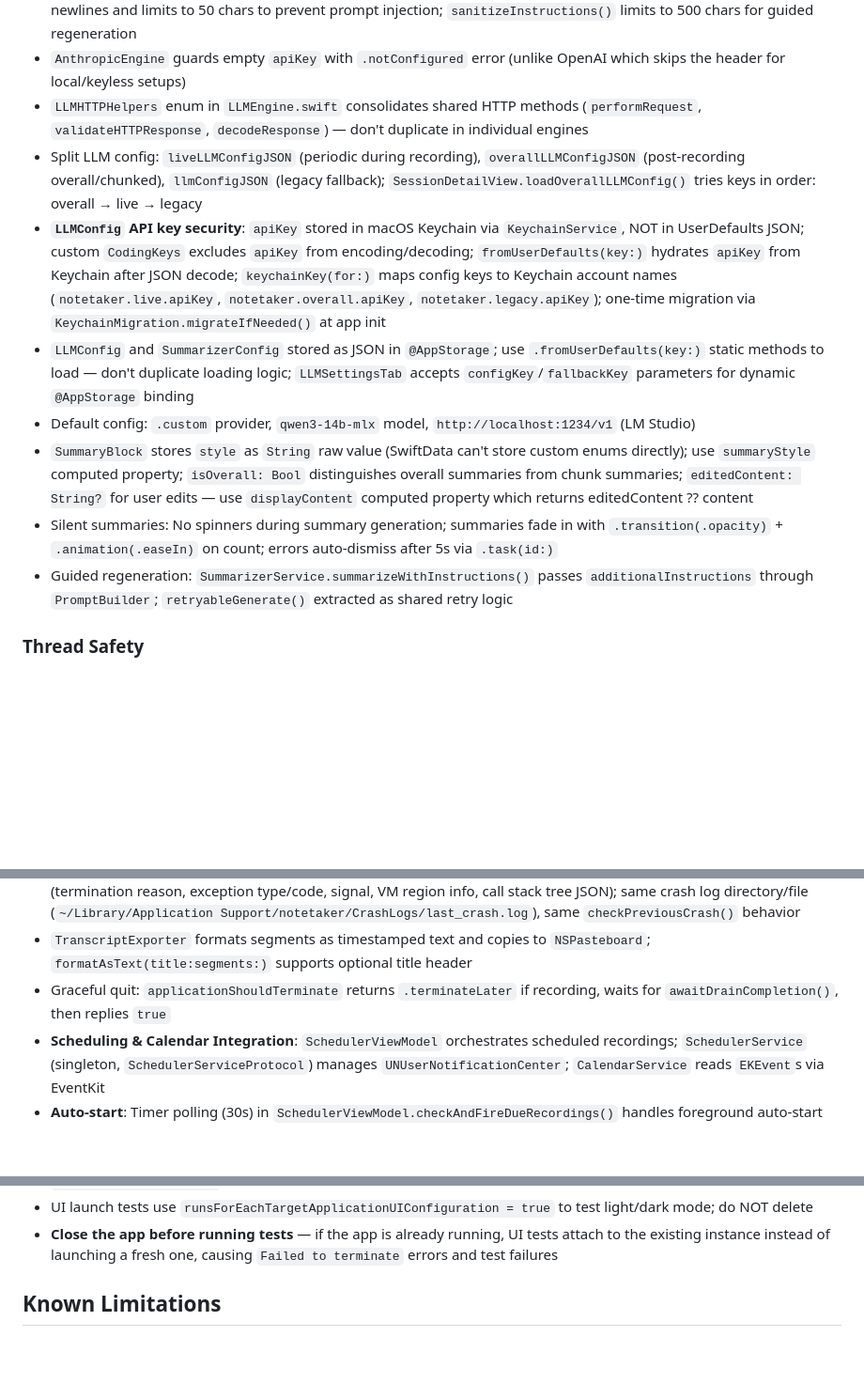
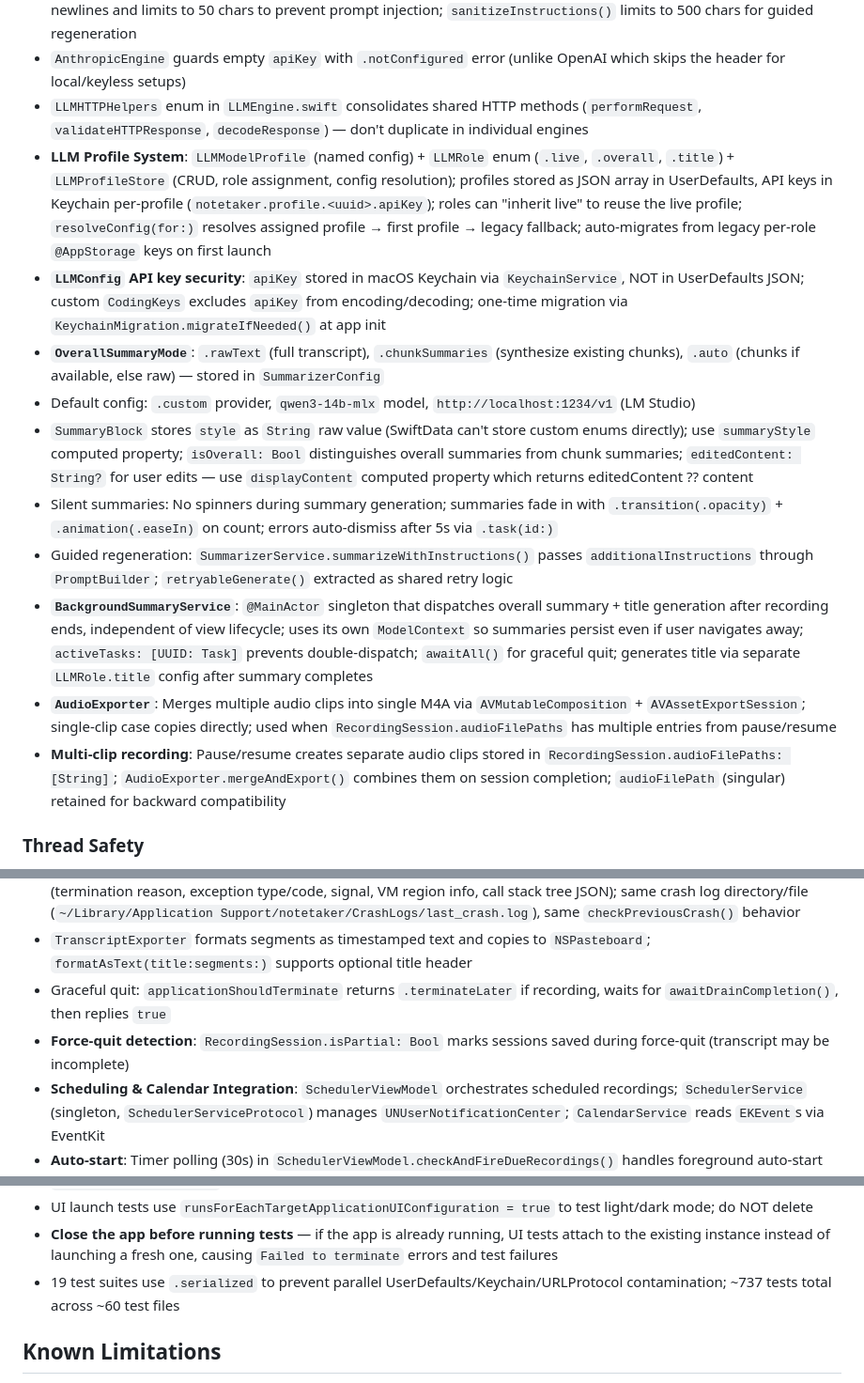
Before and after one commit to StevenLi-phoenix/TranscribeNote, a Markdown page: CLAUDE.md, 3 parts joined by grey strips. Shown at 94% size. Rendered like a GitHub page; blank space fills up the shorter version.

```diff
--- a/CLAUDE.md
+++ b/CLAUDE.md
@@ -78,13 +83,16 @@ xcodebuild -scheme notetaker -configuration Debug -only-testing:notetakerUITests
 - `PromptBuilder` uses shared `styleInstructions(style:task:)` helper for DRY style formatting; `constraintBlock(config:)` enforces no-preamble output and language compliance; `sanitizeLanguage()` strips newlines and limits to 50 chars to prevent prompt injection; `sanitizeInstructions()` limits to 500 chars for guided regeneration
 - `AnthropicEngine` guards empty `apiKey` with `.notConfigured` error (unlike OpenAI which skips the header for local/keyless setups)
 - `LLMHTTPHelpers` enum in `LLMEngine.swift` consolidates shared HTTP methods (`performRequest`, `validateHTTPResponse`, `decodeResponse`) — don't duplicate in individual engines
-- Split LLM config: `liveLLMConfigJSON` (periodic during recording), `overallLLMConfigJSON` (post-recording overall/chunked), `llmConfigJSON` (legacy fallback); `SessionDetailView.loadOverallLLMConfig()` tries keys in order: overall → live → legacy
-- **`LLMConfig` API key security**: `apiKey` stored in macOS Keychain via `KeychainService`, NOT in UserDefaults JSON; custom `CodingKeys` excludes `apiKey` from encoding/decoding; `fromUserDefaults(key:)` hydrates `apiKey` from Keychain after JSON decode; `keychainKey(for:)` maps config keys to Keychain account names (`notetaker.live.apiKey`, `notetaker.overall.apiKey`, `notetaker.legacy.apiKey`); one-time migration via `KeychainMigration.migrateIfNeeded()` at app init
-- `LLMConfig` and `SummarizerConfig` stored as JSON in `@AppStorage`; use `.fromUserDefaults(key:)` static methods to load — don't duplicate loading logic; `LLMSettingsTab` accepts `configKey`/`fallbackKey` parameters for dynamic `@AppStorage` binding
+- **LLM Profile System**: `LLMModelProfile` (named config) + `LLMRole` enum (`.live`, `.overall`, `.title`) + `LLMProfileStore` (CRUD, role assignment, config resolution); profiles stored as JSON array in UserDefaults, API keys in Keychain per-profile (`notetaker.profile.<uuid>.apiKey`); roles can "inherit live" to reuse the live profile; `resolveConfig(for:)` resolves assigned profile → first profile → legacy fallback; auto-migrates from legacy per-role `@AppStorage` keys on first launch
+- **`LLMConfig` API key security**: `apiKey` stored in macOS Keychain via `KeychainService`, NOT in UserDefaults JSON; custom `CodingKeys` excludes `apiKey` from encoding/decoding; one-time migration via `KeychainMigration.migrateIfNeeded()` at app init
+- **`OverallSummaryMode`**: `.rawText` (full transcript), `.chunkSummaries` (synthesize existing chunks), `.auto` (chunks if available, else raw) — stored in `SummarizerConfig`
 - Default config: `.custom` provider, `qwen3-14b-mlx` model, `http://localhost:1234/v1` (LM Studio)
 - `SummaryBlock` stores `style` as `String` raw value (SwiftData can't store custom enums directly); use `summaryStyle` computed property; `isOverall: Bool` distinguishes overall summaries from chunk summaries; `editedContent: String?` for user edits — use `displayContent` computed property which returns editedContent ?? content
 - Silent summaries: No spinners during summary generation; summaries fade in with `.transition(.opacity)` + `.animation(.easeIn)` on count; errors auto-dismiss after 5s via `.task(id:)`
 - Guided regeneration: `SummarizerService.summarizeWithInstructions()` passes `additionalInstructions` through `PromptBuilder`; `retryableGenerate()` extracted as shared retry logic
+- **`BackgroundSummaryService`**: `@MainActor` singleton that dispatches overall summary + title generation after recording ends, independent of view lifecycle; uses its own `ModelContext` so summaries persist even if user navigates away; `activeTasks: [UUID: Task]` prevents double-dispatch; `awaitAll()` for graceful quit; generates title via separate `LLMRole.title` config after summary completes
+- **`AudioExporter`**: Merges multiple audio clips into single M4A via `AVMutableComposition` + `AVAssetExportSession`; single-clip case copies directly; used when `RecordingSession.audioFilePaths` has multiple entries from pause/resume
+- **Multi-clip recording**: Pause/resume creates separate audio clips stored in `RecordingSession.audioFilePaths: [String]`; `AudioExporter.mergeAndExport()` combines them on session completion; `audioFilePath` (singular) retained for backward compatibility
 
 ### Thread Safety
 - `SpeechAnalyzerEngine` uses serial `DispatchQueue` for thread safety — all mutable state accessed through `queue`; `stopRecognition()` is async with 4-phase drain (finish input → finalize analyzer → await resultTask with 2s timeout → cleanup with sessionID guard); `stopRecognitionLocked()` is the synchronous force-stop used internally by `startRecognition()`
@@ -101,6 +109,7 @@ xcodebuild -scheme notetaker -configuration Debug -only-testing:notetakerUITests
 - **`CrashLogService`**: Uses MetricKit (`MXMetricManagerSubscriber`) to receive crash diagnostics from PREVIOUS session on NEXT launch; `nonisolated final class` inheriting from `NSObject` with singleton `shared` instance; `install()` registers with `MXMetricManager.shared`; `didReceive(_: [MXDiagnosticPayload])` extracts `MXCrashDiagnostic` (termination reason, exception type/code, signal, VM region info, call stack tree JSON); same crash log directory/file (`~/Library/Application Support/notetaker/CrashLogs/last_crash.log`), same `checkPreviousCrash()` behavior
 - `TranscriptExporter` formats segments as timestamped text and copies to `NSPasteboard`; `formatAsText(title:segments:)` supports optional title header
 - Graceful quit: `applicationShouldTerminate` returns `.terminateLater` if recording, waits for `awaitDrainCompletion()`, then replies `true`
+- **Force-quit detection**: `RecordingSession.isPartial: Bool` marks sessions saved during force-quit (transcript may be incomplete)
 - **Scheduling & Calendar Integration**: `SchedulerViewModel` orchestrates scheduled recordings; `SchedulerService` (singleton, `SchedulerServiceProtocol`) manages `UNUserNotificationCenter`; `CalendarService` reads `EKEvent`s via EventKit
 - **Auto-start**: Timer polling (30s) in `SchedulerViewModel.checkAndFireDueRecordings()` handles foreground auto-start independently of notifications; `willPresent` is pure presentation only
 - **Direct callback**: `handleFire()` calls `RecordingViewModel.startRecording()` directly via weak ref (no notification relay); includes auto-start permission prompt via `NSAlert.showsSuppressionButton` + `UserDefaults("autoStartRecordingAllowed")`
@@ -139,6 +150,7 @@ Three-layer architecture: Views → ViewModels → Services, with SwiftData `@Mo
 - `DispatchQueue.main.asyncAfter` may not fire during `Task.sleep`-based polling in Swift Testing — use `DispatchQueue.global()` or avoid dispatch
 - UI launch tests use `runsForEachTargetApplicationUIConfiguration = true` to test light/dark mode; do NOT delete
 - **Close the app before running tests** — if the app is already running, UI tests attach to the existing instance instead of launching a fresh one, causing `Failed to terminate` errors and test failures
+- 19 test suites use `.serialized` to prevent parallel UserDefaults/Keychain/URLProtocol contamination; ~737 tests total across ~60 test files
 
 ## Known Limitations
 
```
Also changed, not shown: other parts of CLAUDE.md (+16 -9 lines), README.md (added, +102 -0 lines).
